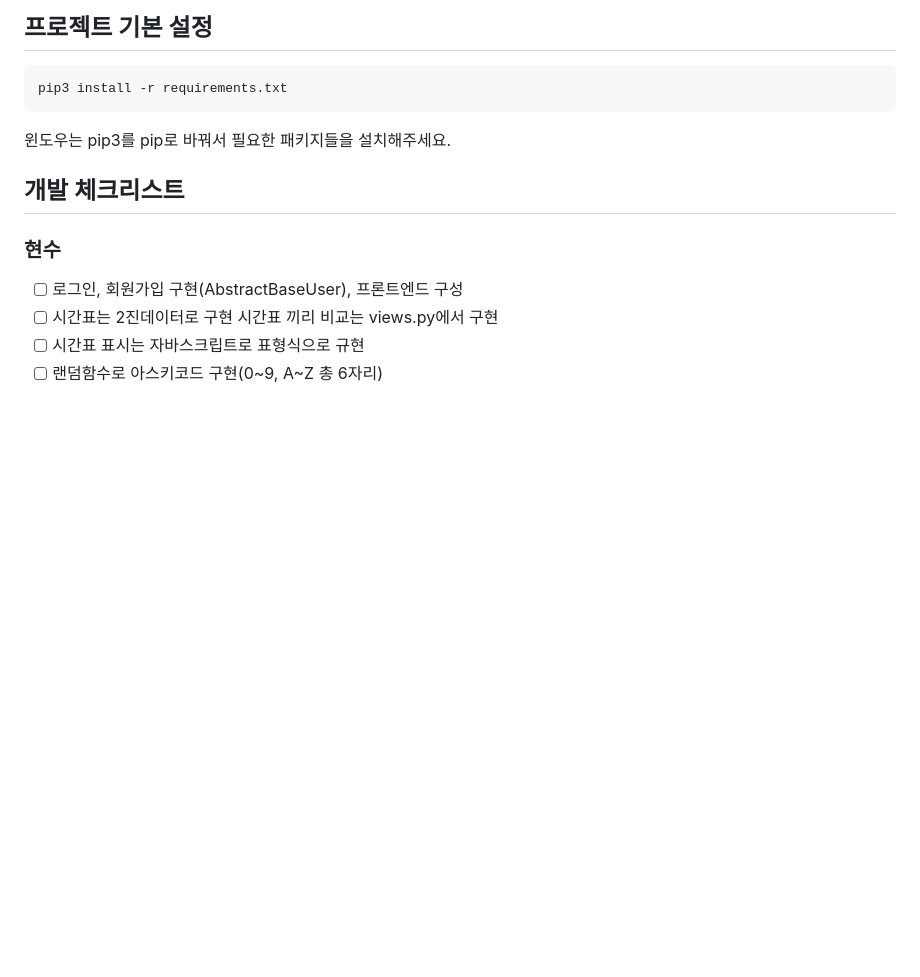
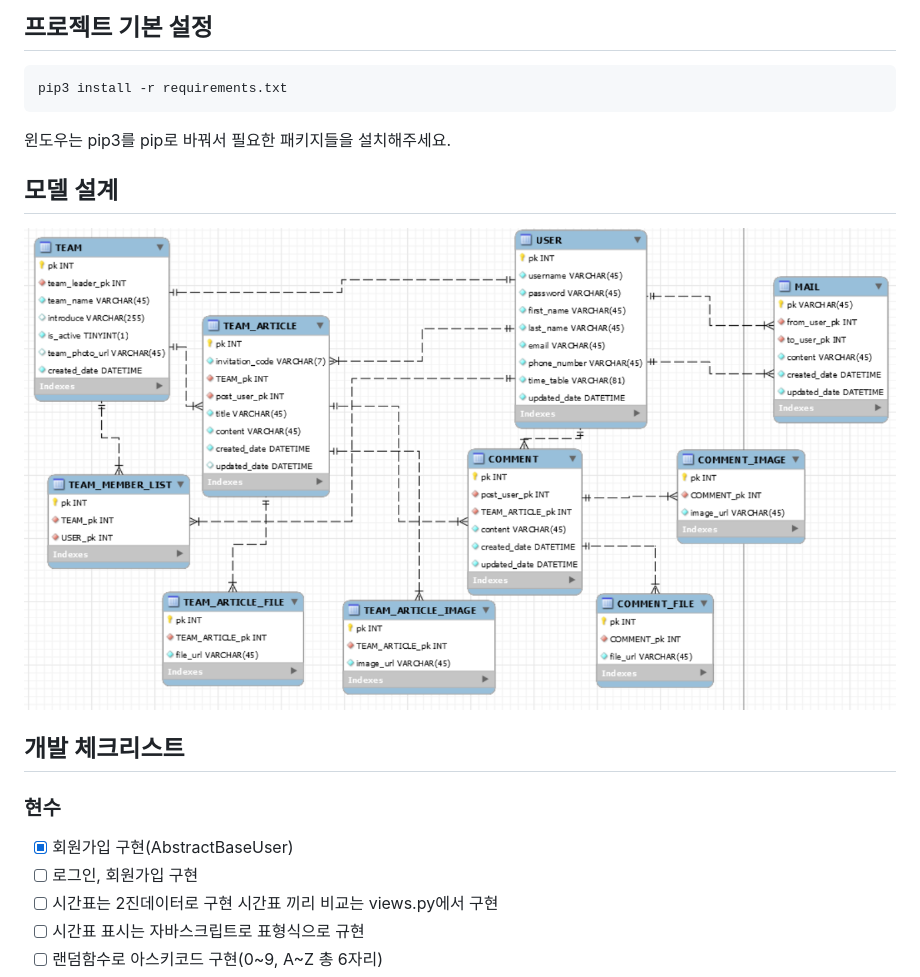
Before and after one commit to HanHyunsoo/TeamPle_Project, a Markdown page: README.md, the part around the change printed below. GitHub-like rendering; pictures changed too: db.png (added); blank space fills up the shorter version.

Commit message:
Add contents to README.md

```diff
--- a/README.md
+++ b/README.md
@@ -10,11 +10,16 @@ pip3 install -r requirements.txt
 
 윈도우는 pip3를 pip로 바꿔서 필요한 패키지들을 설치해주세요.
 
+## 모델 설계
+
+![DB](db.png)
+
 ## 개발 체크리스트
 
 ### 현수
 
-- [ ] 로그인, 회원가입 구현(AbstractBaseUser), 프론트엔드 구성
+- [x] 회원가입 구현(AbstractBaseUser)
+- [ ] 로그인, 회원가입 구현
 - [ ] 시간표는 2진데이터로 구현 시간표 끼리 비교는 views.py에서 구현
 - [ ] 시간표 표시는 자바스크립트로 표형식으로 규현
 - [ ] 랜덤함수로 아스키코드 구현(0~9, A~Z 총 6자리)
```
Also changed, not shown: other parts of README.md (+2 -2 lines).
